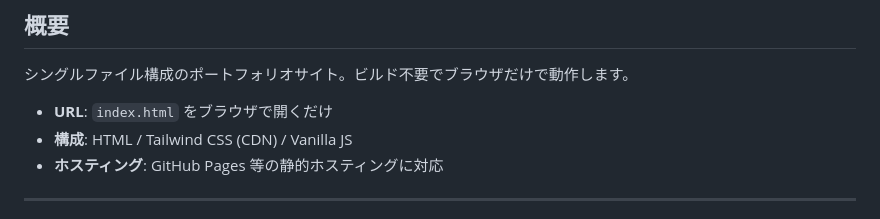
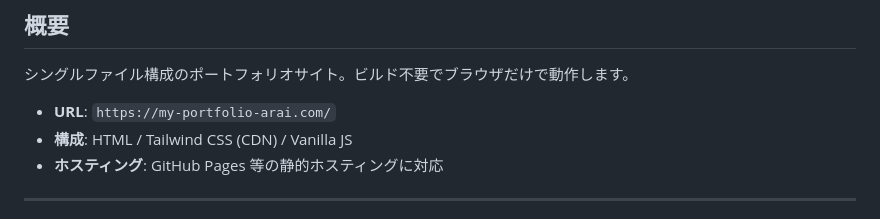
Before and after one commit to ayaarai/my-portfolio-site, a Markdown page: README.md, the part around the change. Rendered like a GitHub page.

Commit message:
URLをAWS環境で追記

```diff
--- a/README.md
+++ b/README.md
@@ -8,7 +8,7 @@ Aya Arai のポートフォリオサイトです。Claude Code で作成しま
 
 シングルファイル構成のポートフォリオサイト。ビルド不要でブラウザだけで動作します。
 
-- **URL**: `index.html` をブラウザで開くだけ
+- **URL**: `https://my-portfolio-arai.com/`
 - **構成**: HTML / Tailwind CSS (CDN) / Vanilla JS
 - **ホスティング**: GitHub Pages 等の静的ホスティングに対応
 
```
